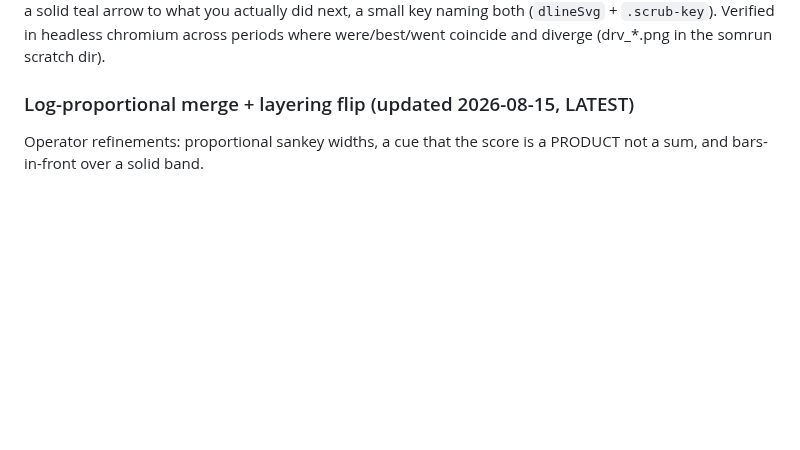
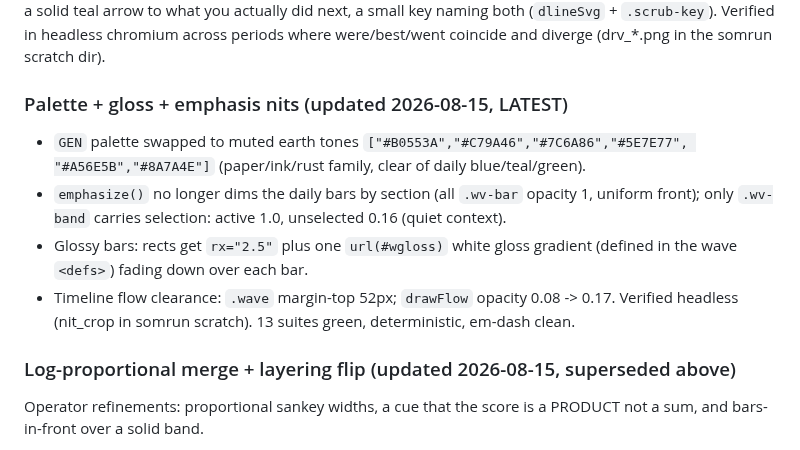
Before and after one commit to 3dl-dev/agent-dyno, a Markdown page: docs/session-handoff.md, the part around the change. GitHub-like rendering; blank space fills up the shorter version.

Commit message:
Handoff: palette + gloss + emphasis nits

```diff
--- a/docs/session-handoff.md
+++ b/docs/session-handoff.md
@@ -193,7 +193,18 @@ a solid teal arrow to what you actually did next, a small key naming both (`dlin
 `.scrub-key`). Verified in headless chromium across periods where were/best/went coincide
 and diverge (drv_*.png in the somrun scratch dir).
 
-### Log-proportional merge + layering flip (updated 2026-08-15, LATEST)
+### Palette + gloss + emphasis nits (updated 2026-08-15, LATEST)
+
+- `GEN` palette swapped to muted earth tones `["#B0553A","#C79A46","#7C6A86","#5E7E77",
+  "#A56E5B","#8A7A4E"]` (paper/ink/rust family, clear of daily blue/teal/green).
+- `emphasize()` no longer dims the daily bars by section (all `.wv-bar` opacity 1, uniform
+  front); only `.wv-band` carries selection: active 1.0, unselected 0.16 (quiet context).
+- Glossy bars: rects get `rx="2.5"` plus one `url(#wgloss)` white gloss gradient (defined
+  in the wave `<defs>`) fading down over each bar.
+- Timeline flow clearance: `.wave` margin-top 52px; `drawFlow` opacity 0.08 -> 0.17.
+Verified headless (nit_crop in somrun scratch). 13 suites green, deterministic, em-dash clean.
+
+### Log-proportional merge + layering flip (updated 2026-08-15, superseded above)
 
 Operator refinements: proportional sankey widths, a cue that the score is a PRODUCT not a
 sum, and bars-in-front over a solid band.
```
